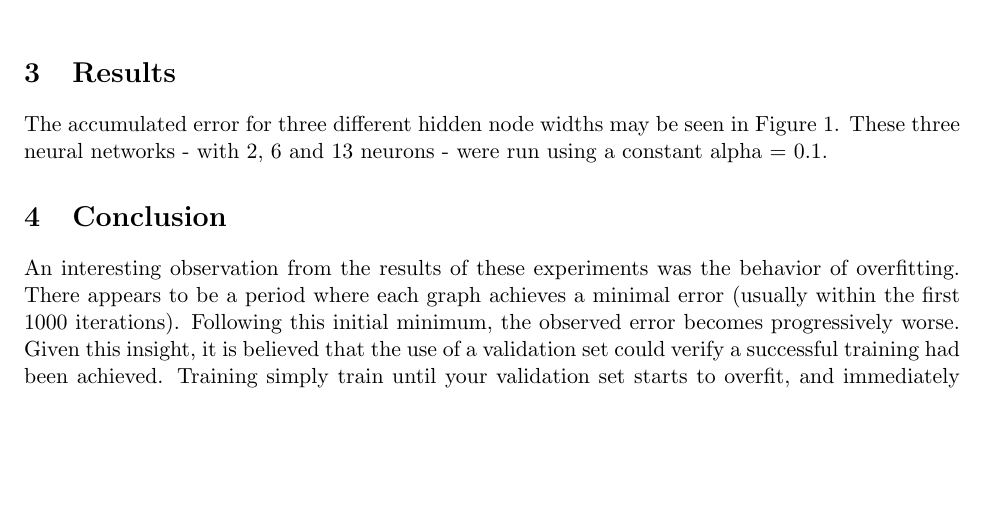
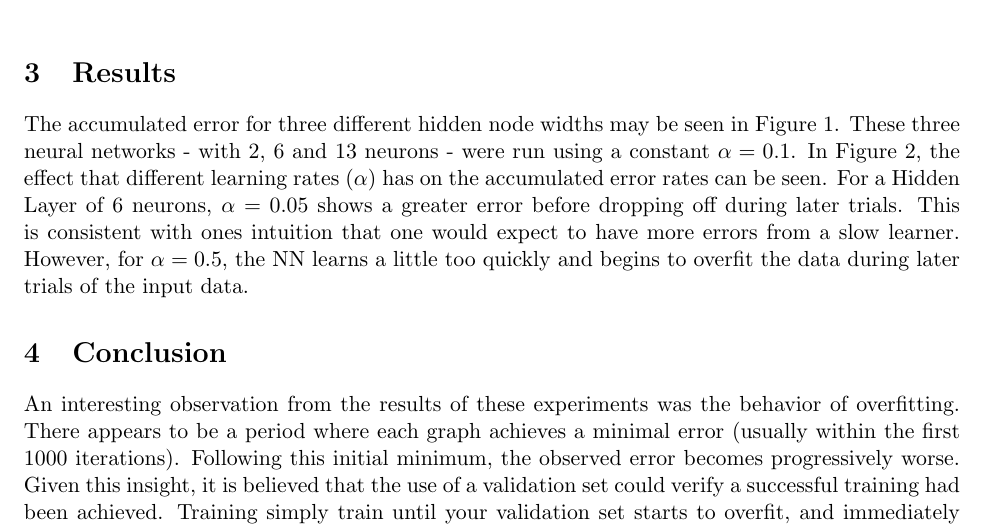
Before and after one commit to dfreelan/neural-network-lisp, a LaTeX document (writeup/nn-writeup.tex): part of page 2 of 3, cut so that both start at the same text, the shorter picture padded with empty space. Compiled offline with pdfLaTeX.

Commit message:
still more updated text.

```diff
--- a/writeup/nn-writeup.tex
+++ b/writeup/nn-writeup.tex
@@ -12,6 +12,7 @@
 
 \documentclass[11pt,letterpaper]{article}
 %\usepackage[letterpaper,margin=0.75in]{geometry}
+\usepackage{mathtools}
 \usepackage{graphicx}
 \usepackage{xcolor}
 \usepackage{listings}
@@ -66,8 +67,11 @@ All tests were done on the supplied Voting Records training set using the the Si
 
 \section{Results}
 The accumulated error for three different hidden node widths may be seen in Figure \ref{fig:Neurons}.
-These three neural networks - with 2, 6 and 13 neurons - were run using a constant alpha = 0.1.
-
+These three neural networks - with 2, 6 and 13 neurons - were run using a constant $\alpha = 0.1$.
+In Figure \ref{fig:Alphas}, the effect that different learning rates ($\alpha$) has on the accumulated error rates can be seen.
+For a Hidden Layer of 6 neurons, $\alpha = 0.05$ shows a greater error before dropping off during later trials.
+This is consistent with ones intuition that one would expect to have more errors from a slow learner.
+However, for $\alpha = 0.5$, the NN learns a little too quickly and begins to overfit the data during later trials of the input data.
 
 \begin{figure}
 \begin{center}
```
Also changed, not shown: writeup/nn-writeup.pdf, 2 other files.
